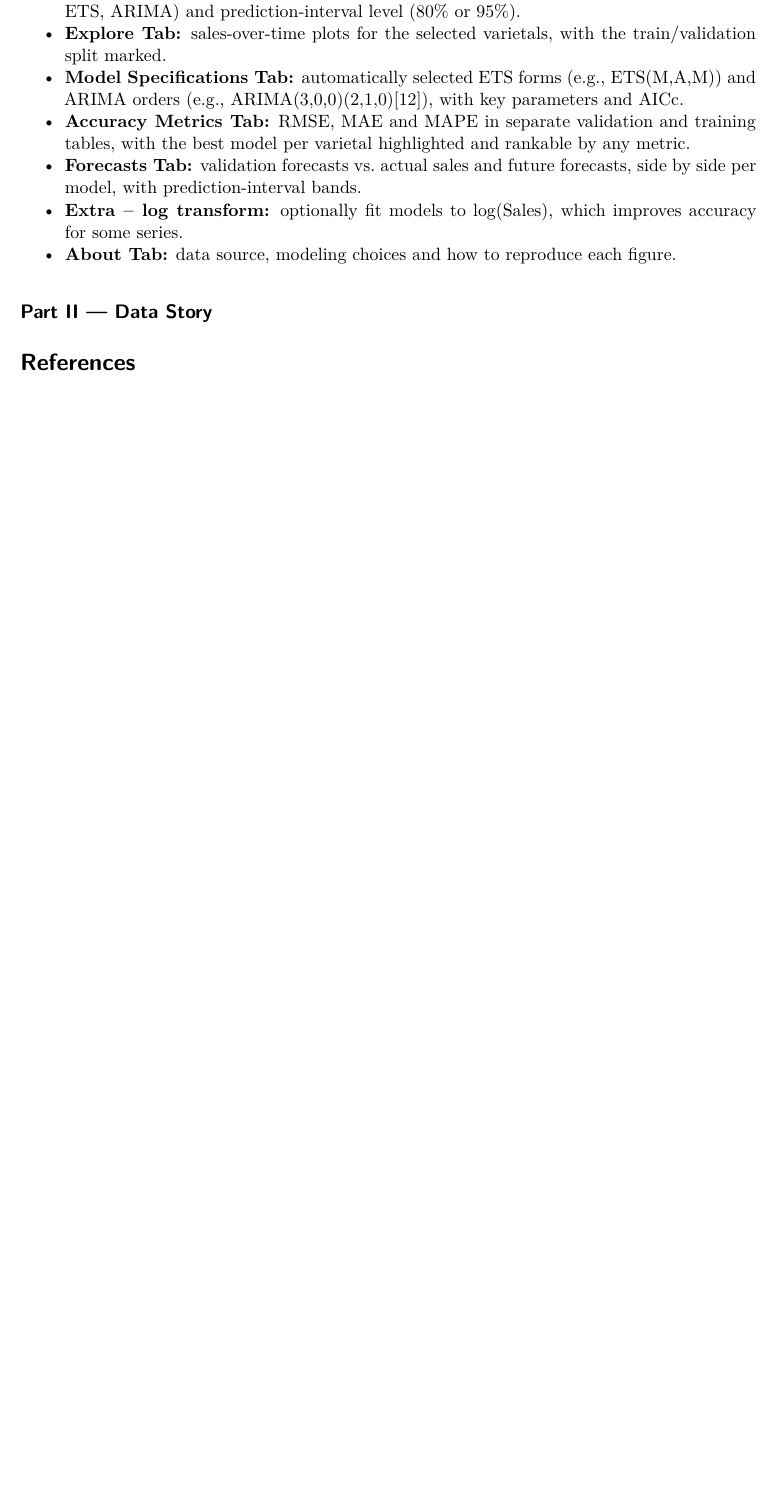
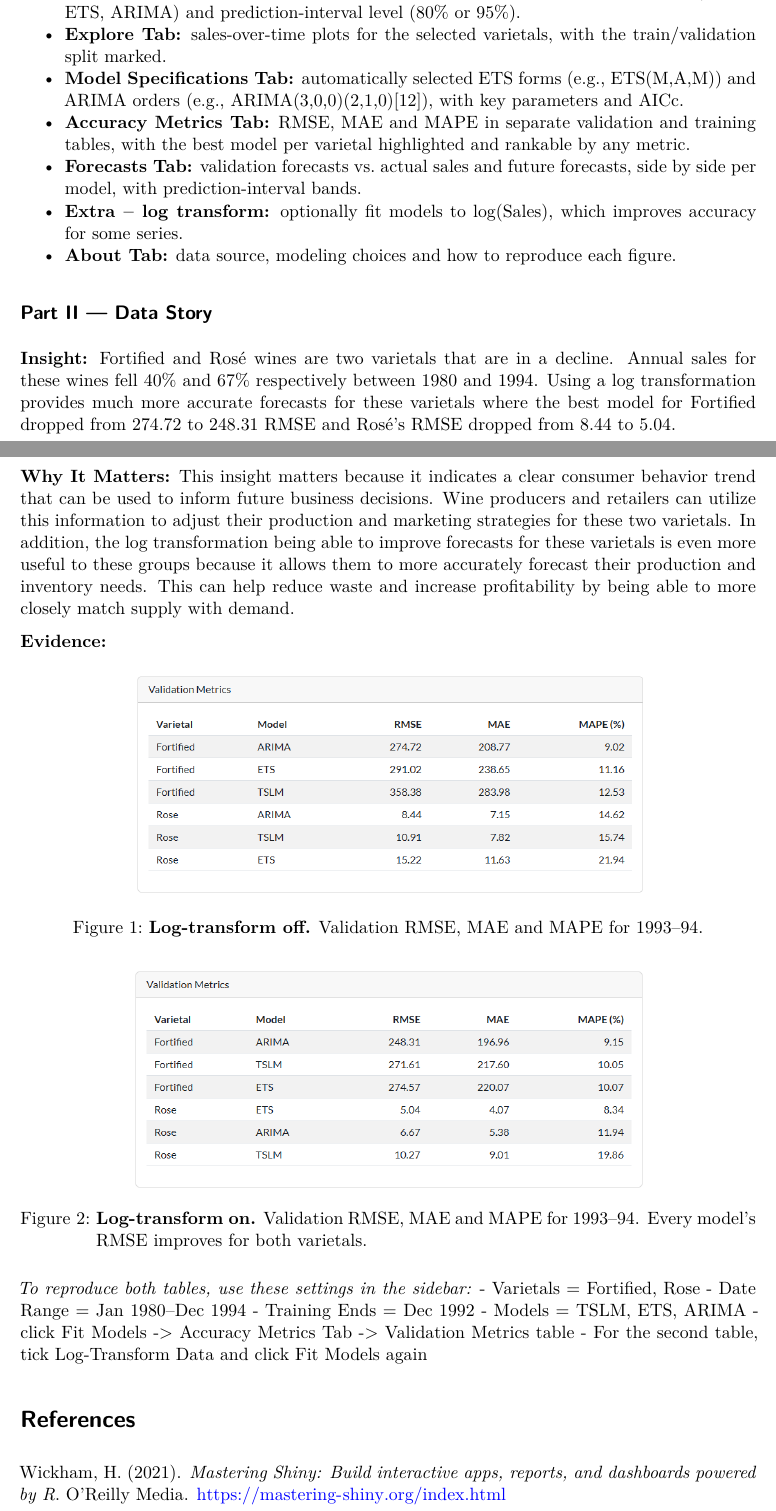
Before and after one commit to cameronmoran23/ADS-506-ShinyApp, a Quarto document (Week5_Moran_Cameron.qmd): part of the page before the commit and two parts of pages 1 and 2 of 2 after it, the two joined at a grey line, cut so that both start at the same text, the shorter picture padded with empty space. Rendered offline with R 4.5, knitr and Pandoc in place of Quarto, then LaTeX, with nearby package versions.

Commit message:
Final push

````diff
--- a/Week5_Moran_Cameron.qmd
+++ b/Week5_Moran_Cameron.qmd
@@ -33,21 +32,24 @@ execute:
 
 ## Part II — Data Story
 
+**Insight:** Fortified and Rosé wines are two varietals that are in a decline. Annual sales for these wines fell 40% and 67% respectively between 1980 and 1994. Using a log transformation provides much more accurate forecasts for these varietals where the best model for Fortified dropped from 274.72 to 248.31 RMSE and Rosé's RMSE dropped from 8.44 to 5.04.
 
+**Why It Matters:** This insight matters because it indicates a clear consumer behavior trend that can be used to inform future business decisions. Wine producers and retailers can utilize this information to adjust their production and marketing strategies for these two varietals. In addition, the log transformation being able to improve forecasts for these varietals is even more useful to these groups because it allows them to more accurately forecast their production and inventory needs. This can help reduce waste and increase profitability by being able to more closely match supply with demand.
 
-```{=html}
-<!-- Insight (2–3 sentences, concise)
-State your key finding and why it matters. Example: “Sparkling shows consistent December spikes; ETS(M,A,M) outperforms ARIMA on validation RMSE, so it’s the more reliable seasonal model for forward planning.” -->
-```
+**Evidence:**
 
-```{=html}
-<!-- Evidence (screenshots + narrative + minimal tables)
-Insert screenshots from your app that support your insight. Use short, descriptive captions and list the app inputs so we can reproduce each figure. -->
-```
+![**Log-transform off.** Validation RMSE, MAE and MAPE for 1993–94.](figures/regular_table.png){width=70% fig-align="center"}
 
-```{=html}
-<!-- Optional references section (remove if not used). To use APA, add a CSL file and bibliography in your project and uncomment below.
+![**Log-transform on.** Validation RMSE, MAE and MAPE for 1993–94. Every model's RMSE improves for both varietals.](figures/log_table.png){width=70% fig-align="center"}
+
+*To reproduce both tables, use these settings in the sidebar:*
+- Varietals = Fortified, Rose
+- Date Range = Jan 1980–Dec 1994
+- Training Ends = Dec 1992
+- Models = TSLM, ETS, ARIMA
+- click Fit Models -> Accuracy Metrics Tab -> Validation Metrics table
+- For the second table, tick Log-Transform Data and click Fit Models again
+
 # References
--->
-```
-# References
+
+Wickham, H. (2021). *Mastering Shiny: Build interactive apps, reports, and dashboards powered by R*. O'Reilly Media. <https://mastering-shiny.org/index.html>
````
Also changed, not shown: Week5_Moran_Cameron.pdf, Week5_Moran_Cameron.qmd (1 more changed lines).
